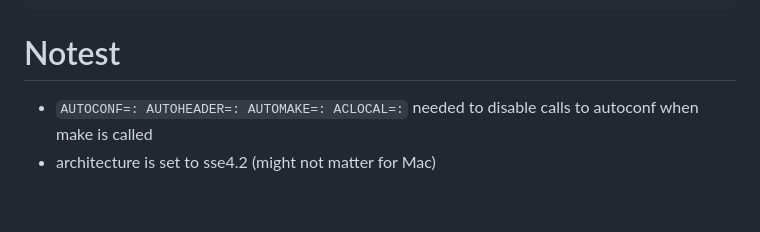
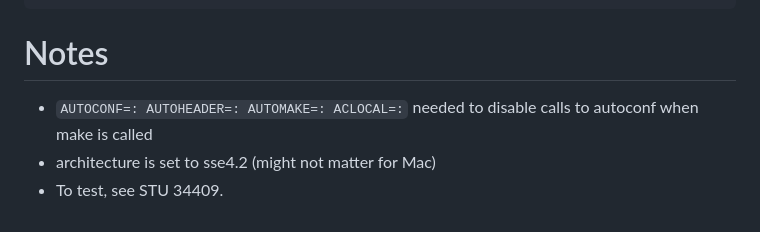
Before and after one commit to afonari/sphinx-mac2, a Markdown page: README.md, the part around the change. GitHub-like rendering.

````diff
--- a/README.md
+++ b/README.md
@@ -133,7 +133,8 @@ $ ldd  /c/source/sphinx-mac2/install_dir/bin/sxdefectalign.exe
         msvcp_win.dll => /c/Windows/System32/msvcp_win.dll (0x7ff9eb950000)
 ```
 
-# Notest
+# Notes
 
 * `AUTOCONF=: AUTOHEADER=: AUTOMAKE=: ACLOCAL=:` needed to disable calls to autoconf when make is called
 * architecture is set to sse4.2 (might not matter for Mac)
+* To test, see STU 34409.
````
